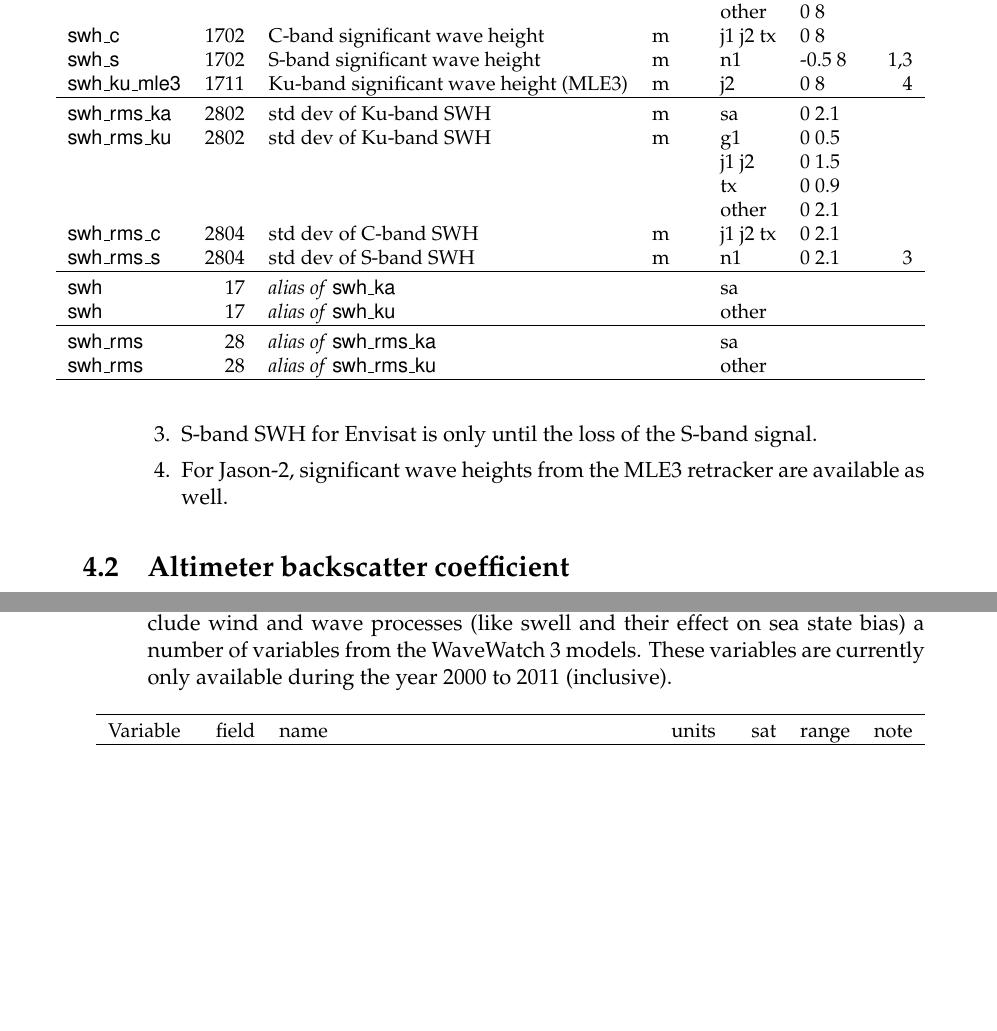
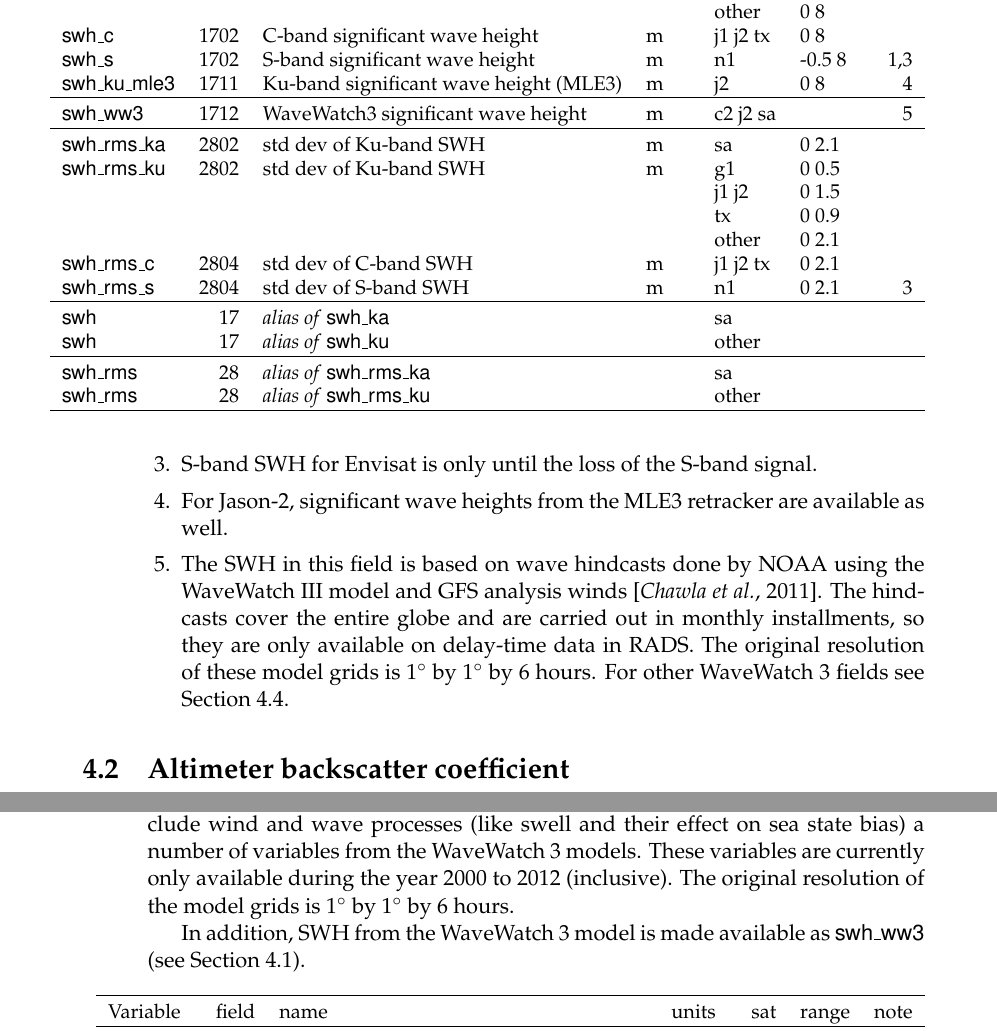
Before and after one commit to remkos/rads, a LaTeX thesis (trunk/doc/manuals/rads4_data_manual.tex): two parts of pages 25 and 27 of 37, joined at a grey line, cut so that both start at the same text, the shorter picture padded with empty space. The pictures show the PDF file trunk/doc/manuals/rads4_data_manual.pdf that the author committed with the source.

Commit message:
Added more information on WaveWatch 3 models

```diff
--- a/trunk/doc/manuals/rads4_data_manual.tex
+++ b/trunk/doc/manuals/rads4_data_manual.tex
@@ -614,6 +614,8 @@ The 1-Hz standard deviation of SWH is determined from the individual 10-, 20-, o
 \var{swh_s} & 1702 & S-band significant wave height & m & n1 & -0.5 8 & \ref{item:swh_1},\ref{item:swh_3} \\
 \var{swh_ku_mle3} & 1711 & Ku-band significant wave height (MLE3) & m & j2 & 0 8 & \ref{item:swh_ku_mle3} \\
 \hline
+\var{swh_ww3} & 1712 & WaveWatch3 significant wave height & m & c2 j2 sa & & \ref{item:swh_ww3} \\
+\hline
 \var{swh_rms_ka} & 2802 & std dev of Ku-band SWH & m & sa & 0 2.1 & \\
 \var{swh_rms_ku} & 2802 & std dev of Ku-band SWH & m & g1 & 0 0.5 & \\
 & & & & j1 j2 & 0 1.5 & \\
@@ -635,6 +637,7 @@ Notes:
 \item During the degradation of the TOPEX SWH measurements (cycles 98-235) the SWH values are corrected according to \citet{queffeulou2004}. Thereafter 32 mm was added.\label{item:swh_2}
 \item S-band SWH for Envisat is only until the loss of the S-band signal.\label{item:swh_3}
 \item For Jason-2, significant wave heights from the MLE3 retracker are available as well.\label{item:swh_ku_mle3}
+\item The SWH in this field is based on wave hindcasts done by NOAA using the WaveWatch III model and GFS analysis winds \citep{chawla2011}. The hindcasts cover the entire globe and are carried out in monthly installments, so they are only available on delay-time data in RADS. The original resolution of these model grids is 1\deg\ by 1\deg\ by 6 hours. For other WaveWatch 3 fields see Section~\ref{var:wave}.\label{item:swh_ww3}
 \end{enumerate}
 
 \section{Altimeter backscatter coefficient}
@@ -708,7 +711,10 @@ Notes:
 \end{enumerate}
 
 \section{Other wave model data}
-For calibration and validation purposes, and to support further studies that include wind and wave processes (like swell and their effect on sea state bias) a number of variables from the WaveWatch 3 models. These variables are currently only available during the year 2000 to 2011 (inclusive).
+\label{var:wave}
+For calibration and validation purposes, and to support further studies that include wind and wave processes (like swell and their effect on sea state bias) a number of variables from the WaveWatch 3 models. These variables are currently only available during the year 2000 to 2012 (inclusive). The original resolution of the model grids is 1\deg\ by 1\deg\ by 6 hours.
+
+In addition, SWH from the WaveWatch 3 model is made available as \var{swh_ww3} (see Section~\ref{var:swh}).
 
 \begin{vartable}
 \var{wave_m0} & 4001 & WaveWatch3 wave height variance & m$^2$ & all & & \\
```
Also changed, not shown: trunk/doc/manuals/rads4_data_manual.bbl, trunk/doc/manuals/rads4_data_manual.pdf.
